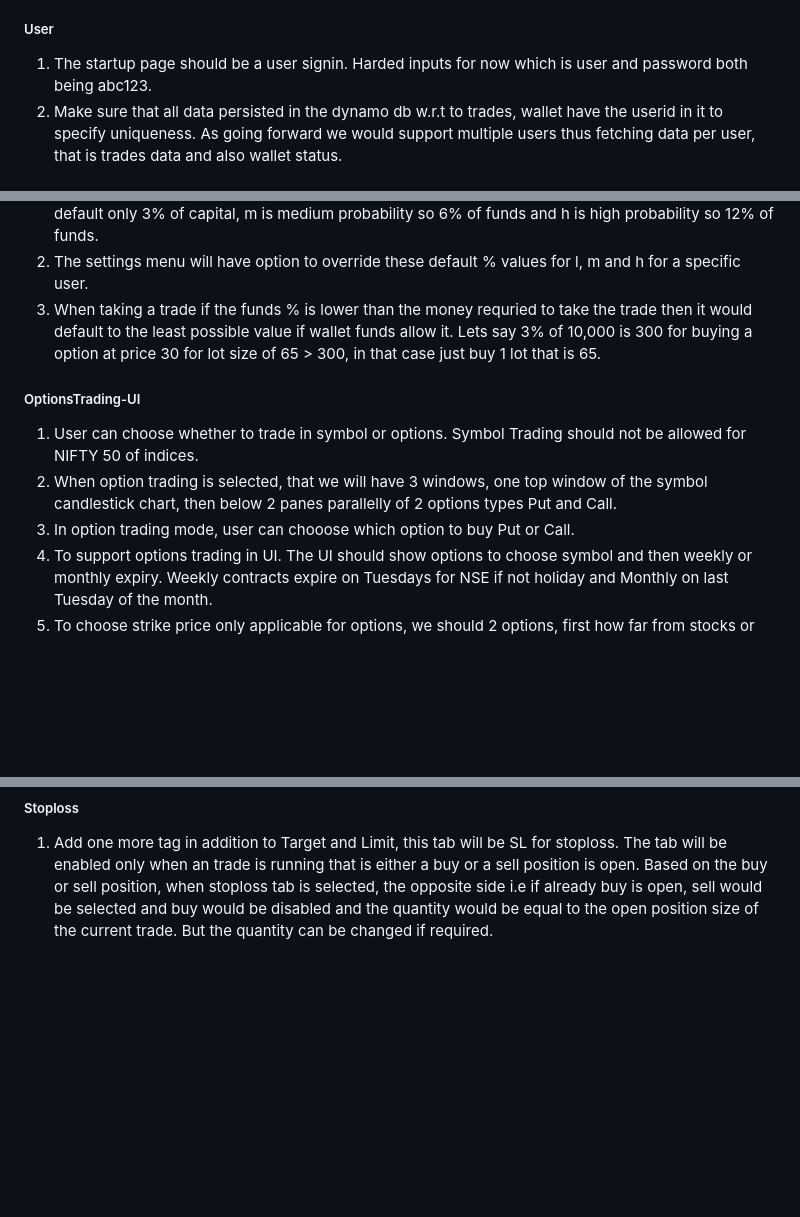
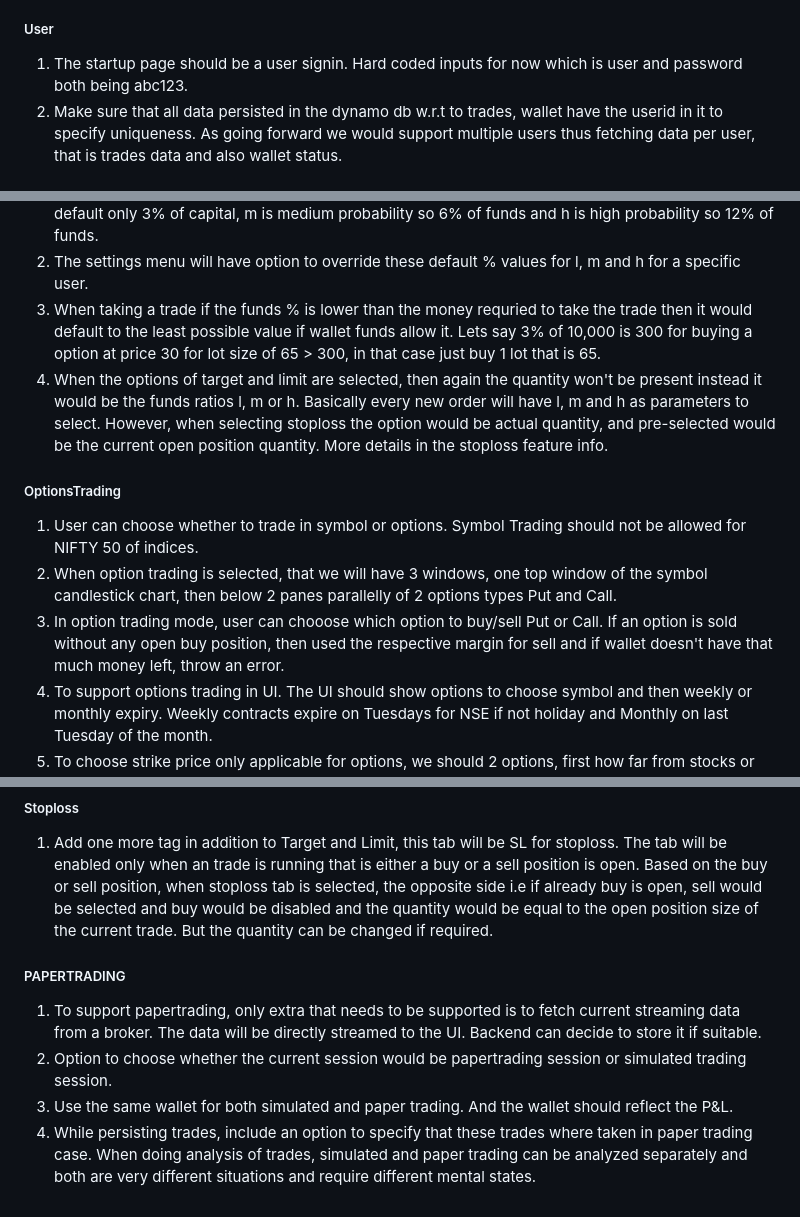
Before and after one commit to prattyush/TradeMatangi, a Markdown page: docs/spec-phase3.md, 3 parts joined by grey strips. GitHub-like rendering; blank space fills up the shorter version.

Commit message:
Updates to requirements

```diff
--- a/docs/spec-phase3.md
+++ b/docs/spec-phase3.md
@@ -12,18 +12,19 @@ This phase should support options and futures. We only need to support options a
 
 
 ##### User
-1. The startup page should be a user signin. Harded inputs for now which is user and password both being abc123.
+1. The startup page should be a user signin. Hard coded inputs for now which is user and password both being abc123.
 2. Make sure that all data persisted in the dynamo db w.r.t to trades, wallet have the userid in it to specify uniqueness. As going forward we would support multiple users thus fetching data per user, that is trades data and also wallet status.
 
 ##### FundsRatio
 1. This feature requires to shift from lots or quantity to funds ratio. The funds available are defined as the money in the wallet left when the trading session started. We will have 3 different ratios configured. That is how to money to spend on this buy or sell which will a fixed ratio. The 3 ratios will be defined by "l, m and h". These signify the probabilities of success for that trade, l is low so by default only 3% of capital, m is medium probability so 6% of funds and h is high probability so 12% of funds.
 2. The settings menu will have option to override these default % values for l, m and h for a specific user.
 3. When taking a trade if the funds % is lower than the money requried to take the trade then it would default to the least possible value if wallet funds allow it. Lets say 3% of 10,000 is 300 for buying a option at price 30 for lot size of 65 > 300, in that case just buy 1 lot that is 65.
+4. When the options of target and limit are selected, then again the quantity won't be present instead it would be the funds ratios l, m or h. Basically every new order will have l, m and h as parameters to select. However, when selecting stoploss the option would be actual quantity, and pre-selected would be the current open position quantity. More details in the stoploss feature info.
 
-##### OptionsTrading-UI
+##### OptionsTrading
 1. User can choose whether to trade in symbol or options. Symbol Trading should not be allowed for NIFTY 50 of indices.
 2. When option trading is selected, that we will have 3 windows, one top window of the symbol candlestick chart, then below 2 panes parallelly of 2 options types Put and Call.
-3. In option trading mode, user can chooose which option to buy Put or Call.
+3. In option trading mode, user can chooose which option to buy/sell Put or Call. If an option is sold without any open buy position, then used the respective margin for sell and if wallet doesn't have that much money left, throw an error.
 4. To support options trading in UI. The UI should show options to choose symbol and then weekly or monthly expiry. Weekly contracts expire on Tuesdays for NSE if not holiday and Monthly on last Tuesday of the month.
 5. To choose strike price only applicable for options, we should 2 options, first how far from stocks or symbol current price like 2 means 2 strikes in out of money  and -2 means 2 strike price in money. For choosing the symbol current price use the replay start time or in case of paper trading the current price.
 6. The second option should be choose the strike price where the option price range is within the ranges. The ranges will be 24-36, 36-60, 60-120, >120 at current time. To find current time use replay start time or current time for paper trading.
@@ -32,3 +33,10 @@ This phase should support options and futures. We only need to support options a
 
 ##### Stoploss
 1. Add one more tag in addition to Target and Limit, this tab will be SL for stoploss. The tab will be enabled only when an trade is running that is either a buy or a sell position is open. Based on the buy or sell position, when stoploss tab is selected, the opposite side i.e if already buy is open, sell would be selected and buy would be disabled and the quantity would be equal to the open position size of the current trade. But the quantity can be changed if required.
+
+
+##### PAPERTRADING
+1. To support papertrading, only extra that needs to be supported is to fetch current streaming data from a broker. The data will be directly streamed to the UI. Backend can decide to store it if suitable.
+2. Option to choose whether the current session would be papertrading session or simulated trading session.
+3. Use the same wallet for both simulated and paper trading. And the wallet should reflect the P&L.
+4. While persisting trades, include an option to specify that these trades where taken in paper trading case. When doing analysis of trades, simulated and paper trading can be analyzed separately and both are very different situations and require different mental states.
```
